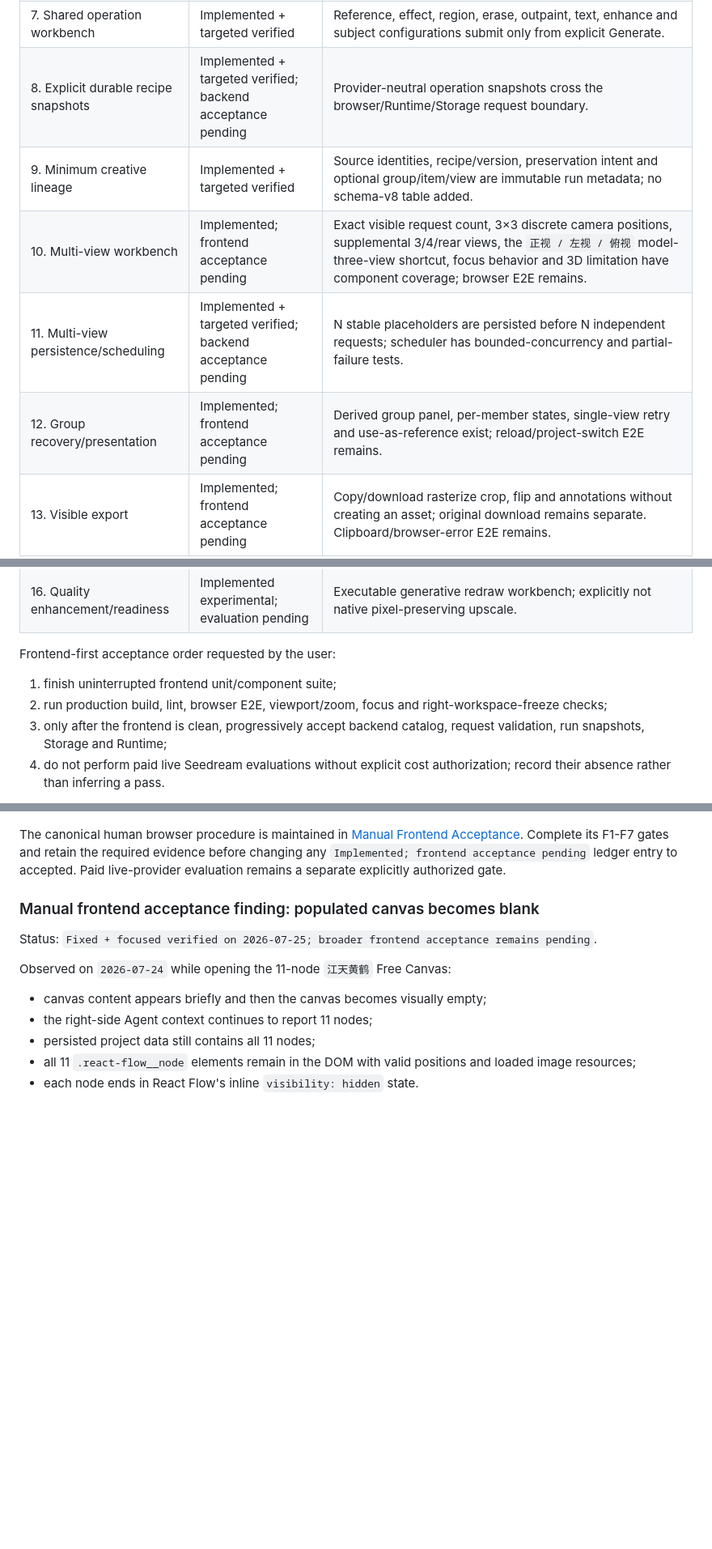
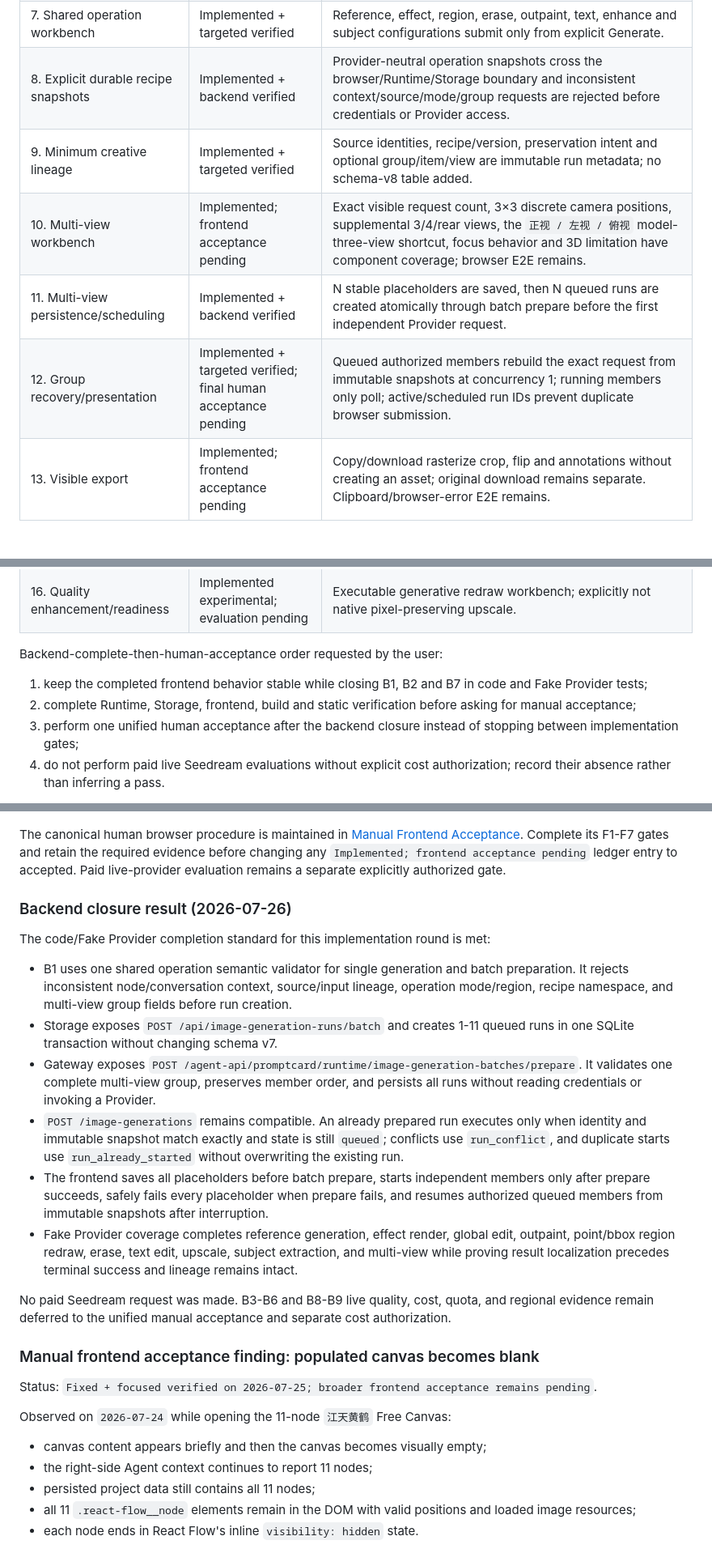
Before and after one commit to Aoye-3/PromptCard-Agent, a Markdown page: docs/Plan/007-contextual-image-editing-and-multi-view-plan.md, 3 parts joined by grey strips. Shown at 81% size. Drawn GitHub-style; blank space fills up the shorter version.

```diff
--- a/docs/Plan/007-contextual-image-editing-and-multi-view-plan.md
+++ b/docs/Plan/007-contextual-image-editing-and-multi-view-plan.md
@@ -31,20 +31,20 @@ Status meanings:
 | 5. Reversible local commands | Implemented + targeted verified | Mutation/inverse history covers duplicate, delete, reorder and flip without replacing full project state. |
 | 6. Visible image input resolver | Implemented + targeted verified | Crop, flip and annotations resolve to a persistent provider derivative when required. Pixel-fixture expansion remains. |
 | 7. Shared operation workbench | Implemented + targeted verified | Reference, effect, region, erase, outpaint, text, enhance and subject configurations submit only from explicit Generate. |
-| 8. Explicit durable recipe snapshots | Implemented + targeted verified; backend acceptance pending | Provider-neutral operation snapshots cross the browser/Runtime/Storage request boundary. |
+| 8. Explicit durable recipe snapshots | Implemented + backend verified | Provider-neutral operation snapshots cross the browser/Runtime/Storage boundary and inconsistent context/source/mode/group requests are rejected before credentials or Provider access. |
 | 9. Minimum creative lineage | Implemented + targeted verified | Source identities, recipe/version, preservation intent and optional group/item/view are immutable run metadata; no schema-v8 table added. |
 | 10. Multi-view workbench | Implemented; frontend acceptance pending | Exact visible request count, 3×3 discrete camera positions, supplemental 3/4/rear views, the `正视 / 左视 / 俯视` model-three-view shortcut, focus behavior and 3D limitation have component coverage; browser E2E remains. |
-| 11. Multi-view persistence/scheduling | Implemented + targeted verified; backend acceptance pending | N stable placeholders are persisted before N independent requests; scheduler has bounded-concurrency and partial-failure tests. |
-| 12. Group recovery/presentation | Implemented; frontend acceptance pending | Derived group panel, per-member states, single-view retry and use-as-reference exist; reload/project-switch E2E remains. |
+| 11. Multi-view persistence/scheduling | Implemented + backend verified | N stable placeholders are saved, then N queued runs are created atomically through batch prepare before the first independent Provider request. |
+| 12. Group recovery/presentation | Implemented + targeted verified; final human acceptance pending | Queued authorized members rebuild the exact request from immutable snapshots at concurrency 1; running members only poll; active/scheduled run IDs prevent duplicate browser submission. |
 | 13. Visible export | Implemented; frontend acceptance pending | Copy/download rasterize crop, flip and annotations without creating an asset; original download remains separate. Clipboard/browser-error E2E remains. |
 | 14. Subject extraction | Implemented experimental; evaluation pending | Executable solid-background redraw workbench; never described as transparent alpha extraction. |
 | 15. Text edit | Implemented experimental; evaluation pending | Executable region-guided workbench with exact replacement instruction; CJK/Latin/layout live fixtures remain unrun. |
 | 16. Quality enhancement/readiness | Implemented experimental; evaluation pending | Executable generative redraw workbench; explicitly not native pixel-preserving upscale. |
 
-Frontend-first acceptance order requested by the user:
-
-1. finish uninterrupted frontend unit/component suite;
-2. run production build, lint, browser E2E, viewport/zoom, focus and right-workspace-freeze checks;
-3. only after the frontend is clean, progressively accept backend catalog, request validation, run snapshots, Storage and Runtime;
+Backend-complete-then-human-acceptance order requested by the user:
+
+1. keep the completed frontend behavior stable while closing B1, B2 and B7 in code and Fake Provider tests;
+2. complete Runtime, Storage, frontend, build and static verification before asking for manual acceptance;
+3. perform one unified human acceptance after the backend closure instead of stopping between implementation gates;
 4. do not perform paid live Seedream evaluations without explicit cost authorization; record their absence rather than inferring a pass.
 
@@ -52,5 +52,18 @@ The complete frontend Vitest suite passed on `2026-07-26` through `npm.cmd run t
 
 The canonical human browser procedure is maintained in [Manual Frontend Acceptance](../quality/manual-frontend-acceptance.md). Complete its F1-F7 gates and retain the required evidence before changing any `Implemented; frontend acceptance pending` ledger entry to accepted. Paid live-provider evaluation remains a separate explicitly authorized gate.
+
+### Backend closure result (2026-07-26)
+
+The code/Fake Provider completion standard for this implementation round is met:
+
+- B1 uses one shared operation semantic validator for single generation and batch preparation. It rejects inconsistent node/conversation context, source/input lineage, operation mode/region, recipe namespace, and multi-view group fields before run creation.
+- Storage exposes `POST /api/image-generation-runs/batch` and creates 1-11 queued runs in one SQLite transaction without changing schema v7.
+- Gateway exposes `POST /agent-api/promptcard/runtime/image-generation-batches/prepare`. It validates one complete multi-view group, preserves member order, and persists all runs without reading credentials or invoking a Provider.
+- `POST /image-generations` remains compatible. An already prepared run executes only when identity and immutable snapshot match exactly and state is still `queued`; conflicts use `run_conflict`, and duplicate starts use `run_already_started` without overwriting the existing run.
+- The frontend saves all placeholders before batch prepare, starts independent members only after prepare succeeds, safely fails every placeholder when prepare fails, and resumes authorized queued members from immutable snapshots after interruption.
+- Fake Provider coverage completes reference generation, effect render, global edit, outpaint, point/bbox region redraw, erase, text edit, upscale, subject extraction, and multi-view while proving result localization precedes terminal success and lineage remains intact.
+
+No paid Seedream request was made. B3-B6 and B8-B9 live quality, cost, quota, and regional evidence remain deferred to the unified manual acceptance and separate cost authorization.
 
 ### Manual frontend acceptance finding: populated canvas becomes blank
 
```
Also changed, not shown: other parts of docs/Plan/007-contextual-image-editing-and-multi-view-plan.md (+2 -2 lines), docs/architecture/image-generation-and-model-management.md (+17 -0 lines), docs/quality/testing-strategy.md (+18 -0 lines).
